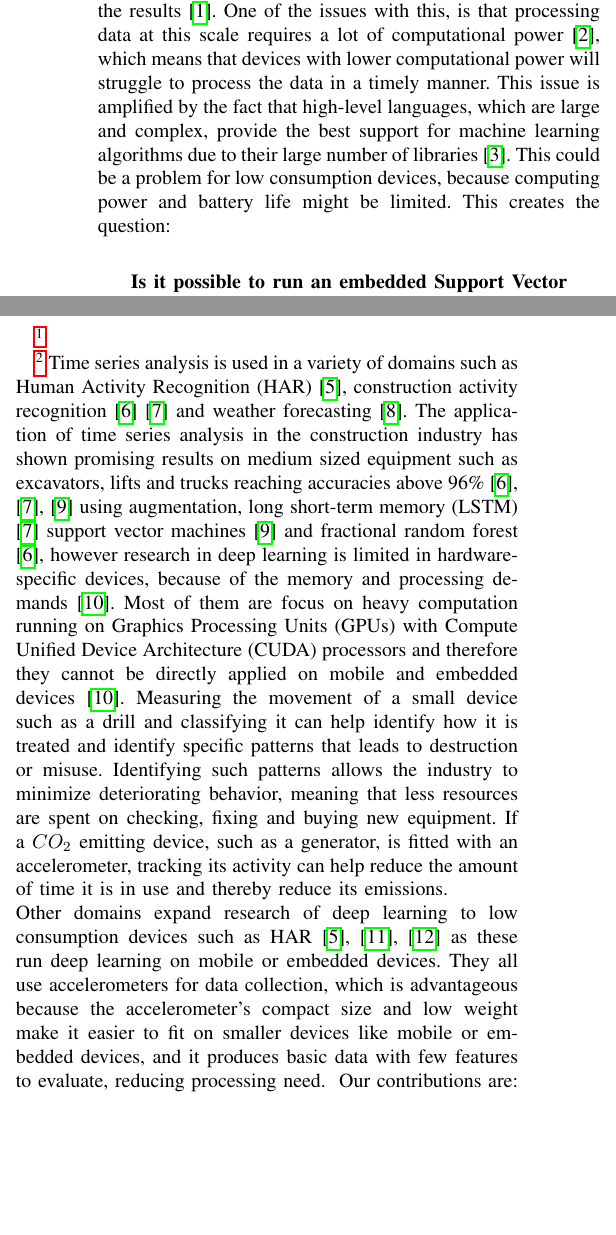
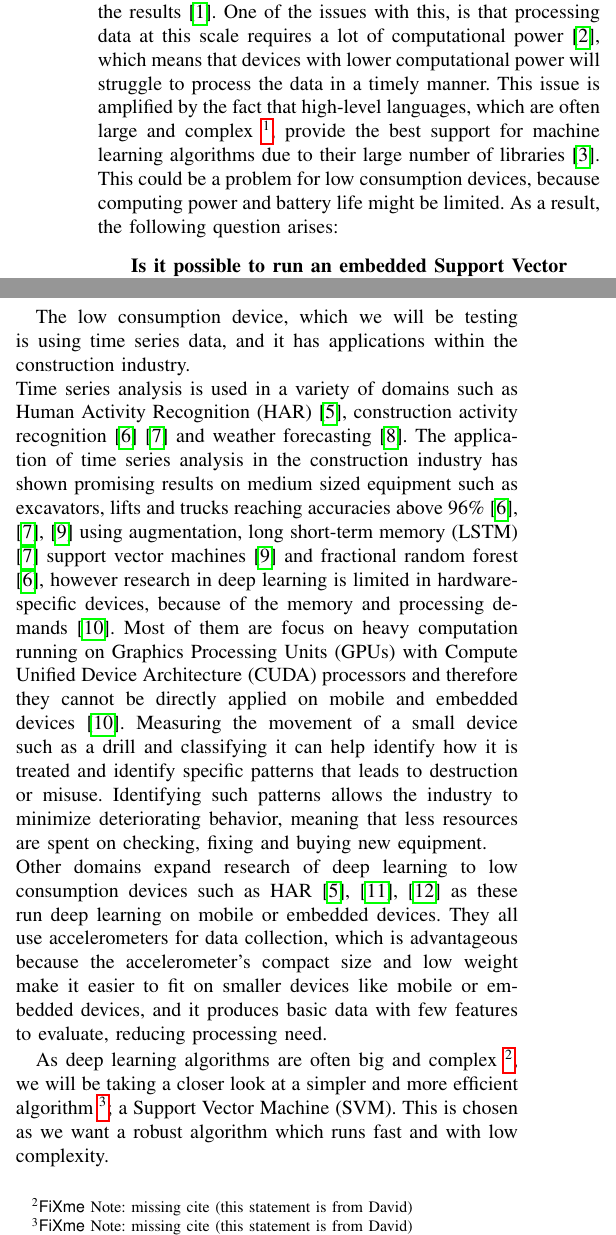
Before and after one commit to humleflue/p6, a LaTeX paper (paper/main.tex, which reads paper/Paper/1.Introduction/contributions.tex, paper/Paper/1.Introduction/introduction.tex): two parts of the columns of page 1 of 3, joined at a grey line, cut so that both start at the same text, the shorter picture padded with empty space. Compiled offline with pdfLaTeX; a missing font is replaced by an installed copy or a similar font; a LaTeX package or settings file that is missing is left out.

Commit message:
Combine introductions

```diff
--- a/paper/Paper/1.Introduction/contributions.tex
+++ b/paper/Paper/1.Introduction/contributions.tex
@@ -1,3 +1,2 @@
 Our contributions are:
 \begin{itemize}
-    \item Presenting an SVM \fxwarning{What it stands for?} that is able to run on a low consumption device with simple data, rather than using external devices, thereby limiting the amount of ressources needed. \fxwarning{It is not clearyl connected to introduction. Is the SVM a deep-learning method? }
--- a/paper/Paper/1.Introduction/introduction.tex
+++ b/paper/Paper/1.Introduction/introduction.tex
@@ -1,21 +1,23 @@
 In the 1990s scientists started using machine learning to analyze large amounts of data and draw conclusions from the results \cite{marr2016short}.
 One of the issues with this, is that processing data at this scale requires a lot of computational power \cite{garcia2019estimation}, which means that devices with lower computational power will struggle to process the data in a timely manner.
-This issue is amplified by the fact that high-level languages, which are large and complex, provide the best support for machine learning algorithms due to their large number of libraries \cite{top5mllangs}.
-This could be a problem for low consumption devices, because computing power and battery life might be limited. This creates the question:
+This issue is amplified by the fact that high-level languages, which are often large and complex \fxnote{missing cite? (this is a statement from David)}, provide the best support for machine learning algorithms due to their large number of libraries \cite{top5mllangs}.
+This could be a problem for low consumption devices, because computing power and battery life might be limited. As a result, the following question arises:
 \begin{center}
 \textbf{Is it possible to run an embedded Support Vector Machine (SVM) on a low consumption device gaining a higher accuracy than a threshold?}
 \end{center}
 If you have a low consumption device, which has low computing power and limited battery capacity, running machine learning inference can be a demanding task on the device's hardware \cite{batterylifewearablesensors}. Therefore, it is interesting to investigate, if a machine learning algorithm can be embedded on a low consumption device, in order to reduce strain on the device's hardware.\\
 
-\fxwarning{Then, make the connection to your setting (low-power construction device) and the direct application. How a deep-learning model will help this constraint device?}
+% \fxwarning{Then, make the connection to your setting (low-power construction device) and the direct application. How a deep-learning model will help this constraint device?} % LASSE: I don't know if I have actually resolved this, so I will leave it here for now. Please remove it if you think we have.
 
 %%%%% Colberg %%%%%
 % To be added:
 % We broadcast limited amount of data as compared to 36 data points
 % More complex model than threshold but still more simple than current methods using both gyroscopes, accelerometers, image recognition and/or complex models like RNN, DNN, CNN or a combination of them. We use only one data collection source and a simple algorithm
 
-\fxwarning{Connect to the previous idea. For example, the device is capturing time series, so...}
+The low consumption device, which we will be testing is using time series data, and it has applications within the construction industry.\\
 Time series analysis is used in a variety of domains such as Human Activity Recognition (HAR) \cite{HumanActivityrecognitionAccelerometer}, construction activity recognition \cite{ConstructionRecognitionFractionalRandomForest}\cite{timeseriesDataAugmentationConstruction} and weather forecasting \cite{weatherForecastTimeSeries}.
 The application of time series analysis in the construction industry has shown promising results on medium sized equipment such as excavators, lifts and trucks reaching accuracies above 96\% \cite{timeseriesDataAugmentationConstruction, constructionRecognitionMobileSensors,ConstructionRecognitionFractionalRandomForest} using augmentation, long short-term memory (LSTM) \cite{timeseriesDataAugmentationConstruction} support vector machines \cite{constructionRecognitionMobileSensors} and fractional random forest \cite{ConstructionRecognitionFractionalRandomForest}, however research in deep learning is limited in hardware-specific devices, because of the memory and processing demands \cite{deepLearningLowConsumptionStateOfTheArt}. Most of them are focus on heavy computation running on Graphics Processing Units (GPUs) with Compute Unified Device Architecture (CUDA) processors and therefore they cannot be directly applied on mobile and embedded devices \cite{deepLearningLowConsumptionStateOfTheArt}.
-Measuring the movement of a small device such as a drill and classifying it can help identify how it is treated and identify specific patterns that leads to destruction or misuse. Identifying such patterns allows the industry to minimize deteriorating behavior, meaning that less resources are spent on checking, fixing and buying new equipment. If a $CO_2$ emitting device, such as a generator, is fitted with an accelerometer, tracking its activity can help reduce the amount of time it is in use and thereby reduce its emissions.\\
+Measuring the movement of a small device such as a drill and classifying it can help identify how it is treated and identify specific patterns that leads to destruction or misuse. Identifying such patterns allows the industry to minimize deteriorating behavior, meaning that less resources are spent on checking, fixing and buying new equipment.\\
 Other domains expand research of deep learning to low consumption devices such as HAR \cite{HumanActivityrecognitionAccelerometer, HARsignalprocessing, hybridHARSVMCNN} as these run deep learning on mobile or embedded devices. They all use accelerometers for data collection, which is advantageous because the accelerometer's compact size and low weight make it easier to fit on smaller devices like mobile or embedded devices, and it produces basic data with few features to evaluate, reducing processing need.
+
+As deep learning algorithms are often big and complex \fxnote{missing cite (this statement is from David)}, we will be taking a closer look at a simpler and more efficient algorithm \fxnote{missing cite (this statement is from David)}; a Support Vector Machine (SVM). This is chosen as we want a robust algorithm which runs fast and with low complexity.
```
Also changed, not shown: paper/Paper/1.Introduction/_index.tex (+2 -0 lines), paper/Setup/mybib.bib (+6 -0 lines), paper/Paper/1.Introduction/contributions.tex (5 more changed lines).
